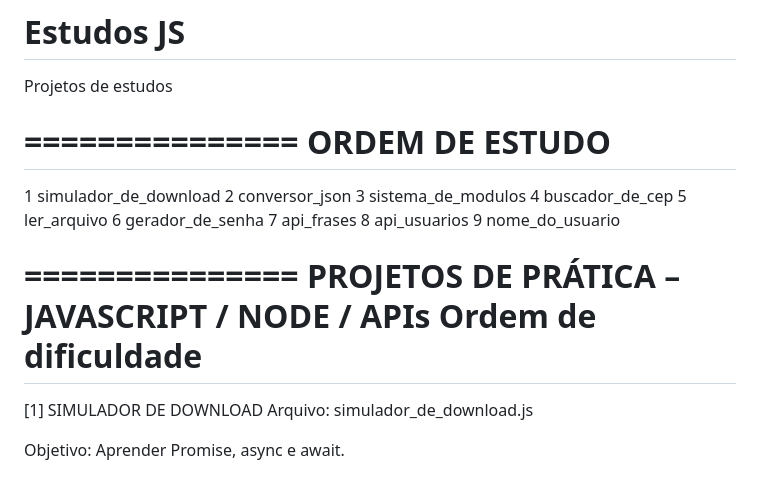
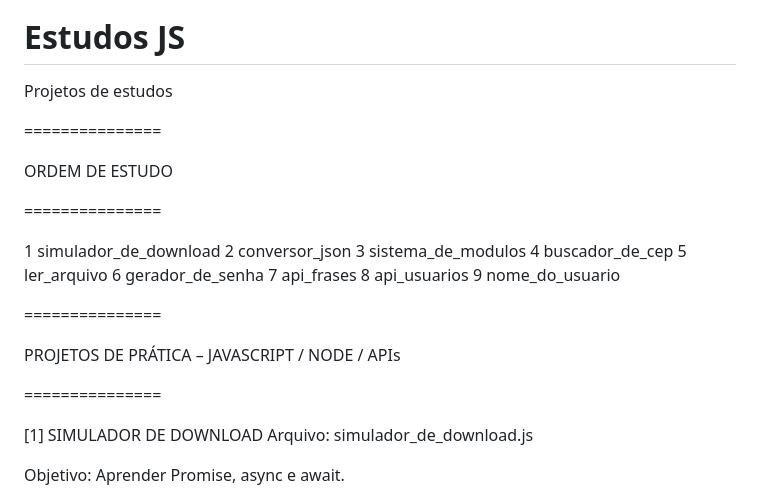
Before and after one commit to pjlkaw/estudos-js, a Markdown page: README.md, the part around the change. Drawn GitHub-style.

Commit message:
Update README
Added sections for study order and practice projects.

```diff
--- a/README.md
+++ b/README.md
@@ -2,7 +2,9 @@
 Projetos de estudos
 
 ===============
+
 ORDEM DE ESTUDO
+
 ===============
 
 1 simulador_de_download
@@ -16,8 +18,9 @@ ORDEM DE ESTUDO
 9 nome_do_usuario
 
 ===============
+
 PROJETOS DE PRÁTICA – JAVASCRIPT / NODE / APIs
-Ordem de dificuldade
+
 ===============
 
 
```
